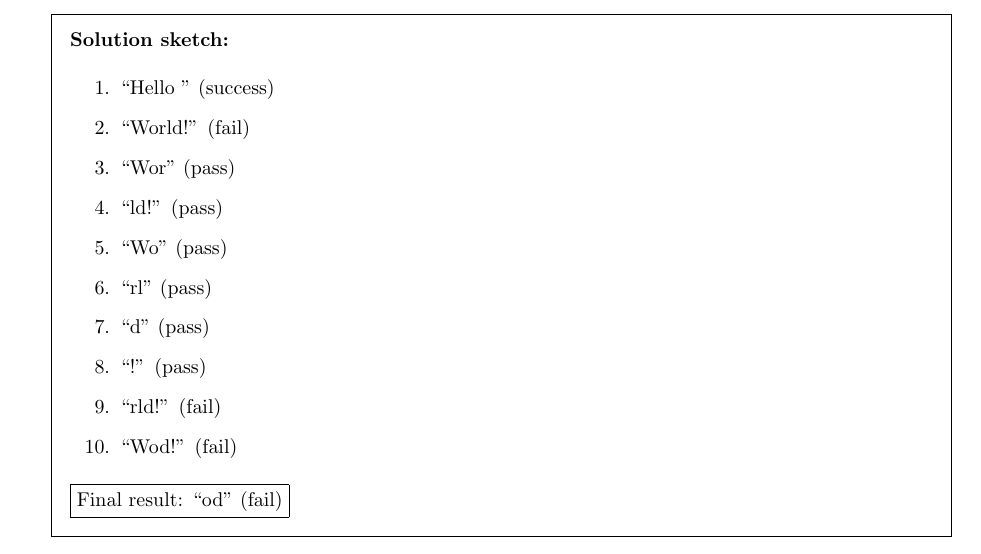
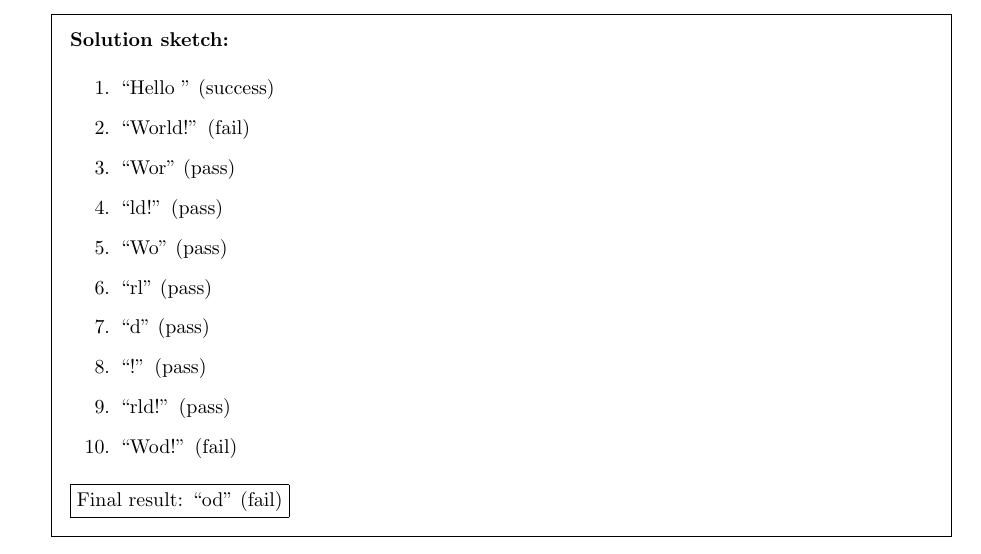
Before and after one commit to antoniobianchi333/cs408, a LaTeX problem sheet (homework/hw5.tex): part of page 3 of 7, cut so that both start at the same text. Compiled offline with pdfLaTeX.

Commit message:
Minor update to homework 5.

```diff
--- a/homework/hw5.tex
+++ b/homework/hw5.tex
@@ -147,7 +147,7 @@
     \item ``rl'' (pass)
     \item ``d'' (pass)
     \item ``!'' (pass)
-    \item ``rld!'' (fail)
+    \item ``rld!'' (pass)
     \item ``Wod!'' (fail)
     \end{enumerate}
     \fbox{Final result: ``od'' (fail)}
```
